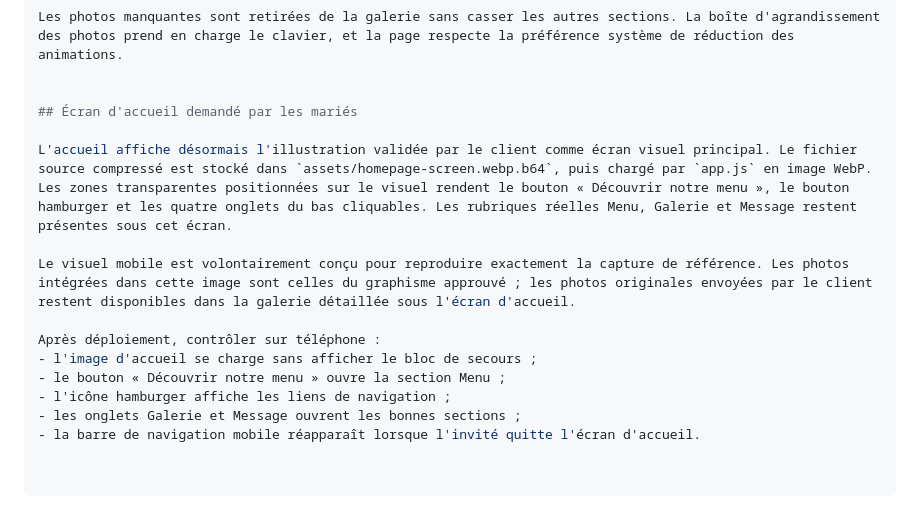
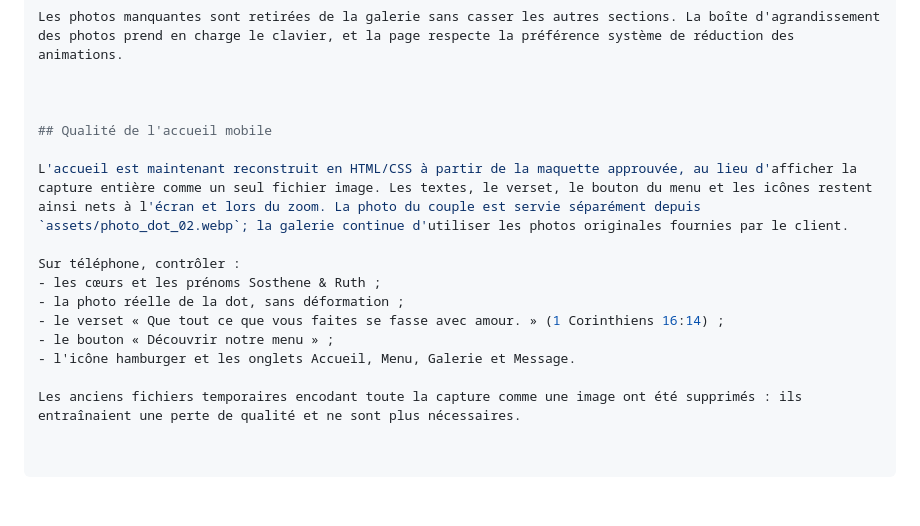
Before and after one commit to elsadadfeerie-cloud/mariage-sosthene-ruth, a Markdown page: README.md, the part around the change. Drawn GitHub-style.

Commit message:
Document sharp HTML welcome instead of raster screenshot

```diff
--- a/README.md
+++ b/README.md
@@ -41,15 +41,16 @@ Puis ajoutez les fichiers de QR générés dans `assets/`. Scannez le code impri
 Les photos manquantes sont retirées de la galerie sans casser les autres sections. La boîte d'agrandissement des photos prend en charge le clavier, et la page respecte la préférence système de réduction des animations.
 
 
-## Écran d'accueil demandé par les mariés
 
-L'accueil affiche désormais l'illustration validée par le client comme écran visuel principal. Le fichier source compressé est stocké dans `assets/homepage-screen.webp.b64`, puis chargé par `app.js` en image WebP. Les zones transparentes positionnées sur le visuel rendent le bouton « Découvrir notre menu », le bouton hamburger et les quatre onglets du bas cliquables. Les rubriques réelles Menu, Galerie et Message restent présentes sous cet écran.
+## Qualité de l'accueil mobile
 
-Le visuel mobile est volontairement conçu pour reproduire exactement la capture de référence. Les photos intégrées dans cette image sont celles du graphisme approuvé ; les photos originales envoyées par le client restent disponibles dans la galerie détaillée sous l'écran d'accueil.
+L'accueil est maintenant reconstruit en HTML/CSS à partir de la maquette approuvée, au lieu d'afficher la capture entière comme un seul fichier image. Les textes, le verset, le bouton du menu et les icônes restent ainsi nets à l'écran et lors du zoom. La photo du couple est servie séparément depuis `assets/photo_dot_02.webp`; la galerie continue d'utiliser les photos originales fournies par le client.
 
-Après déploiement, contrôler sur téléphone :
-- l'image d'accueil se charge sans afficher le bloc de secours ;
-- le bouton « Découvrir notre menu » ouvre la section Menu ;
-- l'icône hamburger affiche les liens de navigation ;
-- les onglets Galerie et Message ouvrent les bonnes sections ;
-- la barre de navigation mobile réapparaît lorsque l'invité quitte l'écran d'accueil.
+Sur téléphone, contrôler :
+- les cœurs et les prénoms Sosthene & Ruth ;
+- la photo réelle de la dot, sans déformation ;
+- le verset « Que tout ce que vous faites se fasse avec amour. » (1 Corinthiens 16:14) ;
+- le bouton « Découvrir notre menu » ;
+- l'icône hamburger et les onglets Accueil, Menu, Galerie et Message.
+
+Les anciens fichiers temporaires encodant toute la capture comme une image ont été supprimés : ils entraînaient une perte de qualité et ne sont plus nécessaires.
```
